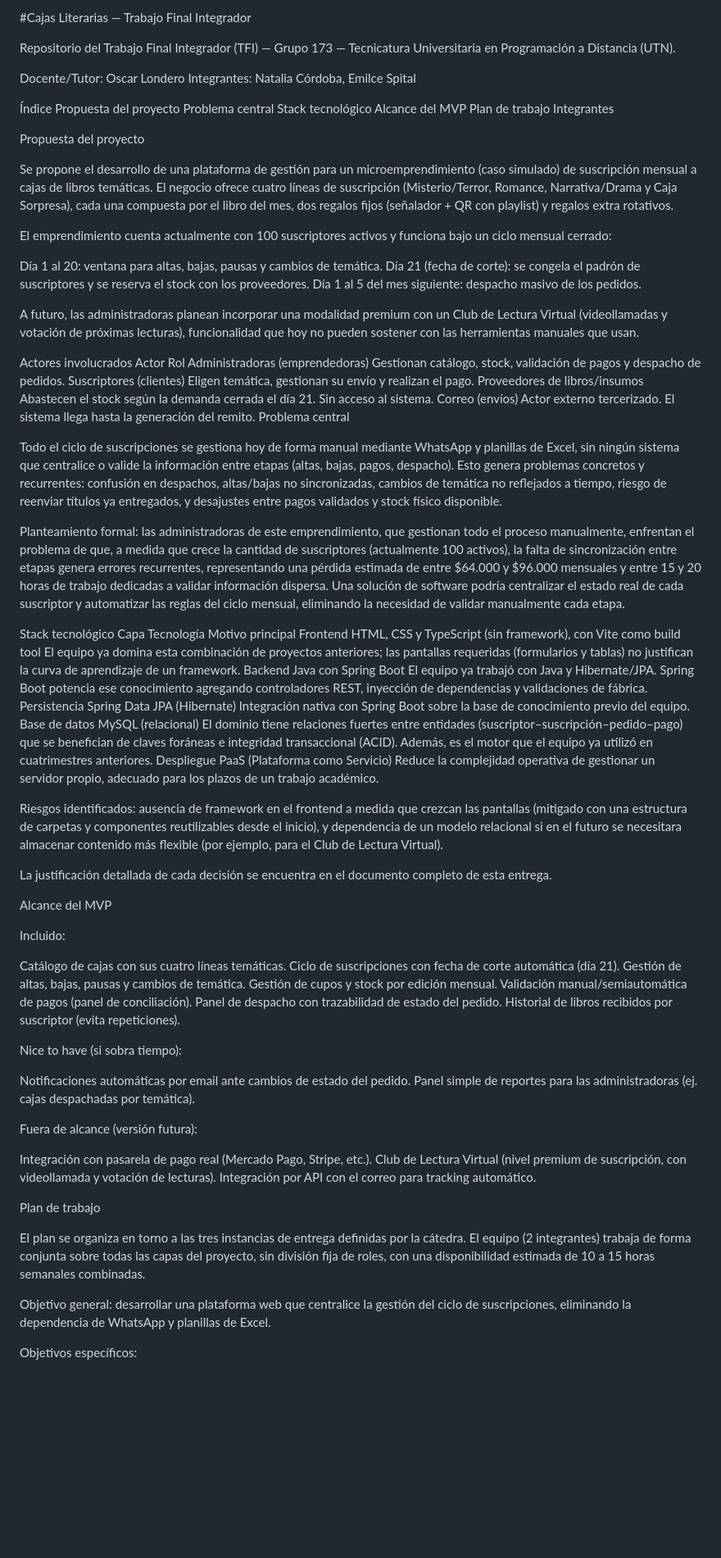
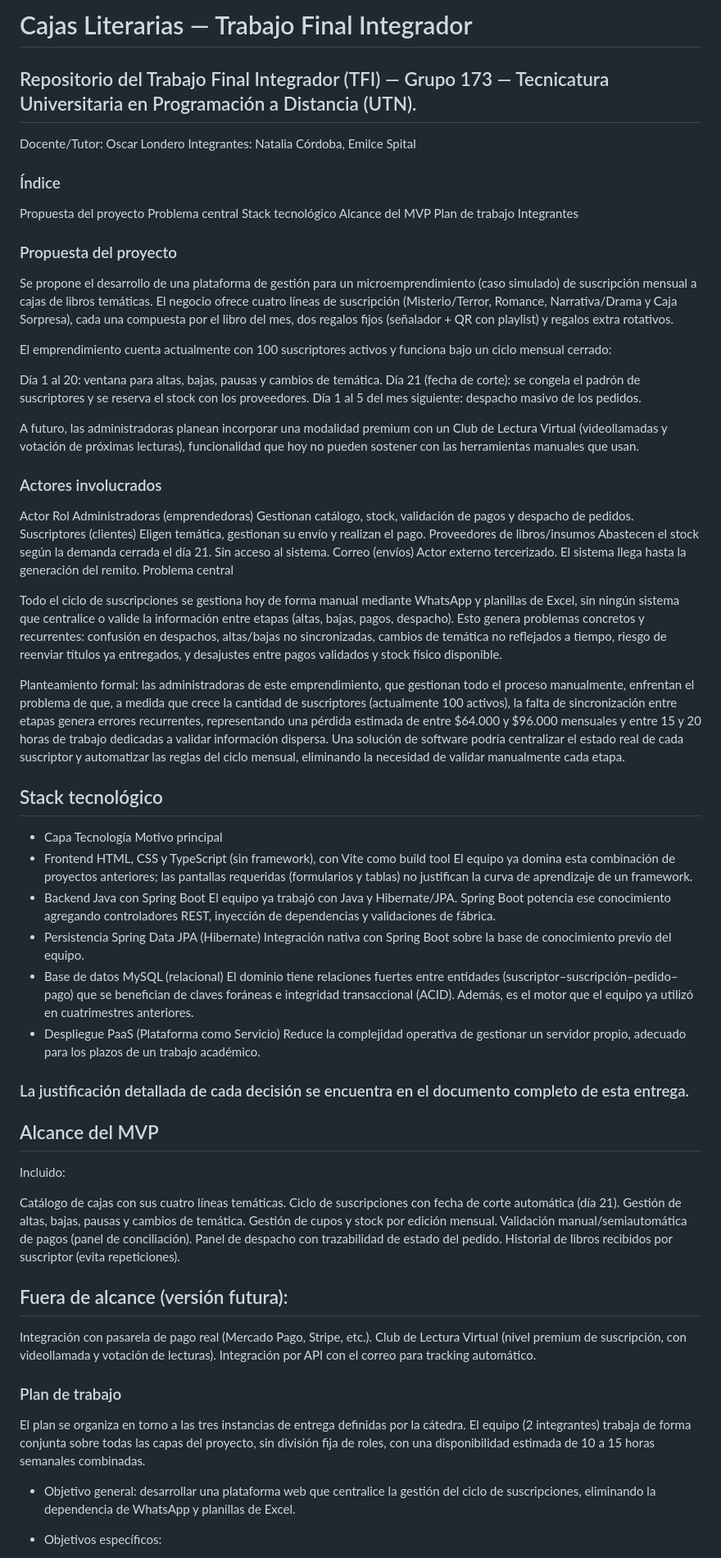
Before and after one commit to Emilce97/TFI-CajasLiterarias, a Markdown page: README.md, the part around one of its changes. Shown at 82% size. Drawn GitHub-style; blank space fills up the shorter version.

```diff
--- a/README.md
+++ b/README.md
@@ -1,11 +1,11 @@
-#Cajas Literarias — Trabajo Final Integrador
+# Cajas Literarias — Trabajo Final Integrador
 
-Repositorio del Trabajo Final Integrador (TFI) — Grupo 173 — Tecnicatura Universitaria en Programación a Distancia (UTN).
+## Repositorio del Trabajo Final Integrador (TFI) — Grupo 173 — Tecnicatura Universitaria en Programación a Distancia (UTN).
 
 Docente/Tutor: Oscar Londero
 Integrantes: Natalia Córdoba, Emilce Spital
 
-Índice
+### Índice
 Propuesta del proyecto
 Problema central
 Stack tecnológico
@@ -13,7 +13,7 @@ Alcance del MVP
 Plan de trabajo
 Integrantes
 
-Propuesta del proyecto
+### Propuesta del proyecto
 
 Se propone el desarrollo de una plataforma de gestión para un microemprendimiento (caso simulado) de suscripción mensual a cajas de libros temáticas. El negocio ofrece cuatro líneas de suscripción (Misterio/Terror, Romance, Narrativa/Drama y Caja Sorpresa), cada una compuesta por el libro del mes, dos regalos fijos (señalador + QR con playlist) y regalos extra rotativos.
 
@@ -25,7 +25,7 @@ Día 1 al 5 del mes siguiente: despacho masivo de los pedidos.
 
 A futuro, las administradoras planean incorporar una modalidad premium con un Club de Lectura Virtual (videollamadas y votación de próximas lecturas), funcionalidad que hoy no pueden sostener con las herramientas manuales que usan.
 
-Actores involucrados
+### Actores involucrados
 Actor	Rol
 Administradoras (emprendedoras)	Gestionan catálogo, stock, validación de pagos y despacho de pedidos.
 Suscriptores (clientes)	Eligen temática, gestionan su envío y realizan el pago.
@@ -37,19 +37,17 @@ Todo el ciclo de suscripciones se gestiona hoy de forma manual mediante WhatsApp
 
 Planteamiento formal: las administradoras de este emprendimiento, que gestionan todo el proceso manualmente, enfrentan el problema de que, a medida que crece la cantidad de suscriptores (actualmente 100 activos), la falta de sincronización entre etapas genera errores recurrentes, representando una pérdida estimada de entre $64.000 y $96.000 mensuales y entre 15 y 20 horas de trabajo dedicadas a validar información dispersa. Una solución de software podría centralizar el estado real de cada suscriptor y automatizar las reglas del ciclo mensual, eliminando la necesidad de validar manualmente cada etapa.
 
-Stack tecnológico
-Capa	Tecnología	Motivo principal
-Frontend	HTML, CSS y TypeScript (sin framework), con Vite como build tool	El equipo ya domina esta combinación de proyectos anteriores; las pantallas requeridas (formularios y tablas) no justifican la curva de aprendizaje de un framework.
-Backend	Java con Spring Boot	El equipo ya trabajó con Java y Hibernate/JPA. Spring Boot potencia ese conocimiento agregando controladores REST, inyección de dependencias y validaciones de fábrica.
-Persistencia	Spring Data JPA (Hibernate)	Integración nativa con Spring Boot sobre la base de conocimiento previo del equipo.
-Base de datos	MySQL (relacional)	El dominio tiene relaciones fuertes entre entidades (suscriptor–suscripción–pedido–pago) que se benefician de claves foráneas e integridad transaccional (ACID). Además, es el motor que el equipo ya utilizó en cuatrimestres anteriores.
-Despliegue	PaaS (Plataforma como Servicio)	Reduce la complejidad operativa de gestionar un servidor propio, adecuado para los plazos de un trabajo académico.
+## Stack tecnológico
+- Capa	Tecnología	Motivo principal
+- Frontend	HTML, CSS y TypeScript (sin framework), con Vite como build tool	El equipo ya domina esta combinación de proyectos anteriores; las pantallas requeridas (formularios y tablas) no justifican la curva de aprendizaje de un framework.
+- Backend	Java con Spring Boot	El equipo ya trabajó con Java y Hibernate/JPA. Spring Boot potencia ese conocimiento agregando controladores REST, inyección de dependencias y validaciones de fábrica.
+- Persistencia	Spring Data JPA (Hibernate)	Integración nativa con Spring Boot sobre la base de conocimiento previo del equipo.
+- Base de datos	MySQL (relacional)	El dominio tiene relaciones fuertes entre entidades (suscriptor–suscripción–pedido–pago) que se benefician de claves foráneas e integridad transaccional (ACID). Además, es el motor que el equipo ya utilizó en cuatrimestres anteriores.
+- Despliegue	PaaS (Plataforma como Servicio)	Reduce la complejidad operativa de gestionar un servidor propio, adecuado para los plazos de un trabajo académico.
 
-Riesgos identificados: ausencia de framework en el frontend a medida que crezcan las pantallas (mitigado con una estructura de carpetas y componentes reutilizables desde el inicio), y dependencia de un modelo relacional si en el futuro se necesitara almacenar contenido más flexible (por ejemplo, para el Club de Lectura Virtual).
+### La justificación detallada de cada decisión se encuentra en el documento completo de esta entrega.
 
-La justificación detallada de cada decisión se encuentra en el documento completo de esta entrega.
-
-Alcance del MVP
+## Alcance del MVP
 
 Incluido:
 
@@ -61,22 +59,17 @@ Validación manual/semiautomática de pagos (panel de conciliación).
 Panel de despacho con trazabilidad de estado del pedido.
 Historial de libros recibidos por suscriptor (evita repeticiones).
 
-Nice to have (si sobra tiempo):
-
-Notificaciones automáticas por email ante cambios de estado del pedido.
-Panel simple de reportes para las administradoras (ej. cajas despachadas por temática).
-
-Fuera de alcance (versión futura):
+## Fuera de alcance (versión futura):
 
 Integración con pasarela de pago real (Mercado Pago, Stripe, etc.).
 Club de Lectura Virtual (nivel premium de suscripción, con videollamada y votación de lecturas).
 Integración por API con el correo para tracking automático.
 
-Plan de trabajo
+### Plan de trabajo
 
 El plan se organiza en torno a las tres instancias de entrega definidas por la cátedra. El equipo (2 integrantes) trabaja de forma conjunta sobre todas las capas del proyecto, sin división fija de roles, con una disponibilidad estimada de 10 a 15 horas semanales combinadas.
 
-Objetivo general: desarrollar una plataforma web que centralice la gestión del ciclo de suscripciones, eliminando la dependencia de WhatsApp y planillas de Excel.
+- Objetivo general: desarrollar una plataforma web que centralice la gestión del ciclo de suscripciones, eliminando la dependencia de WhatsApp y planillas de Excel.
 
-Objetivos específicos:
+- Objetivos específicos:
 
```
Also changed, not shown: other parts of README.md (+8 -7 lines).
